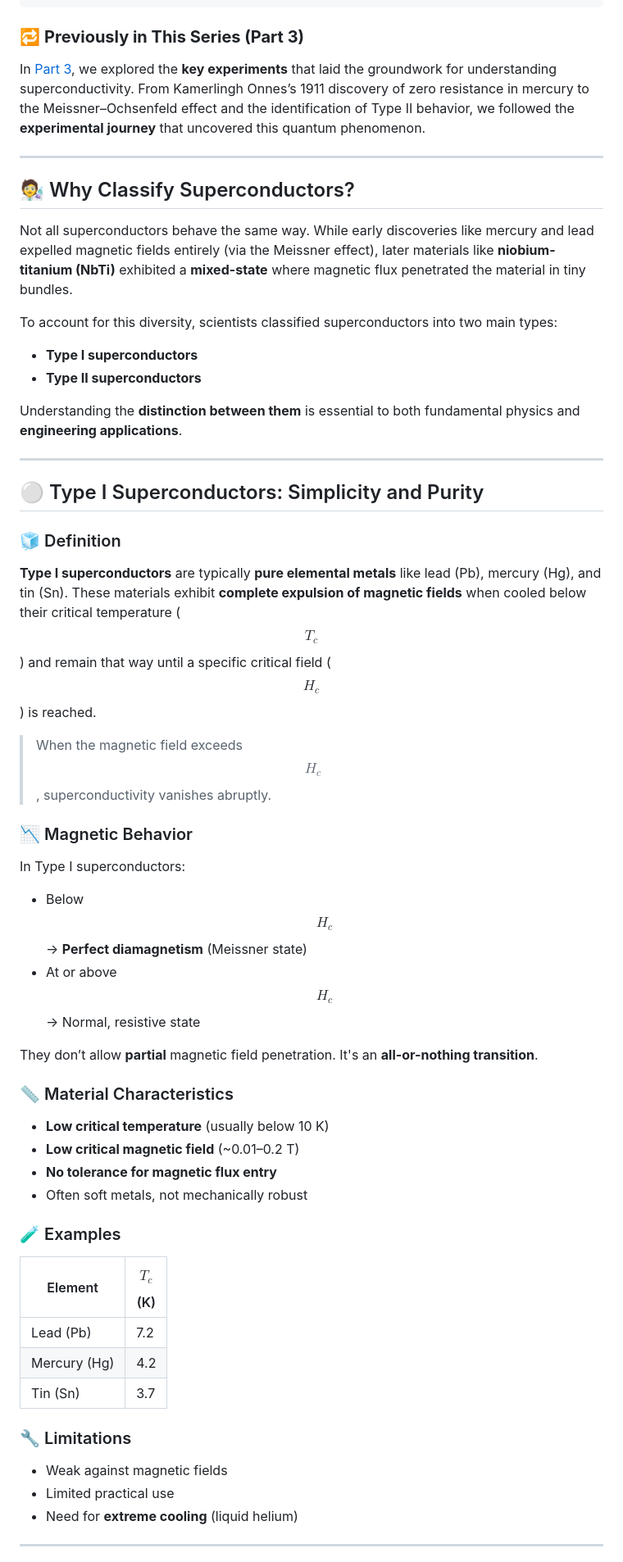
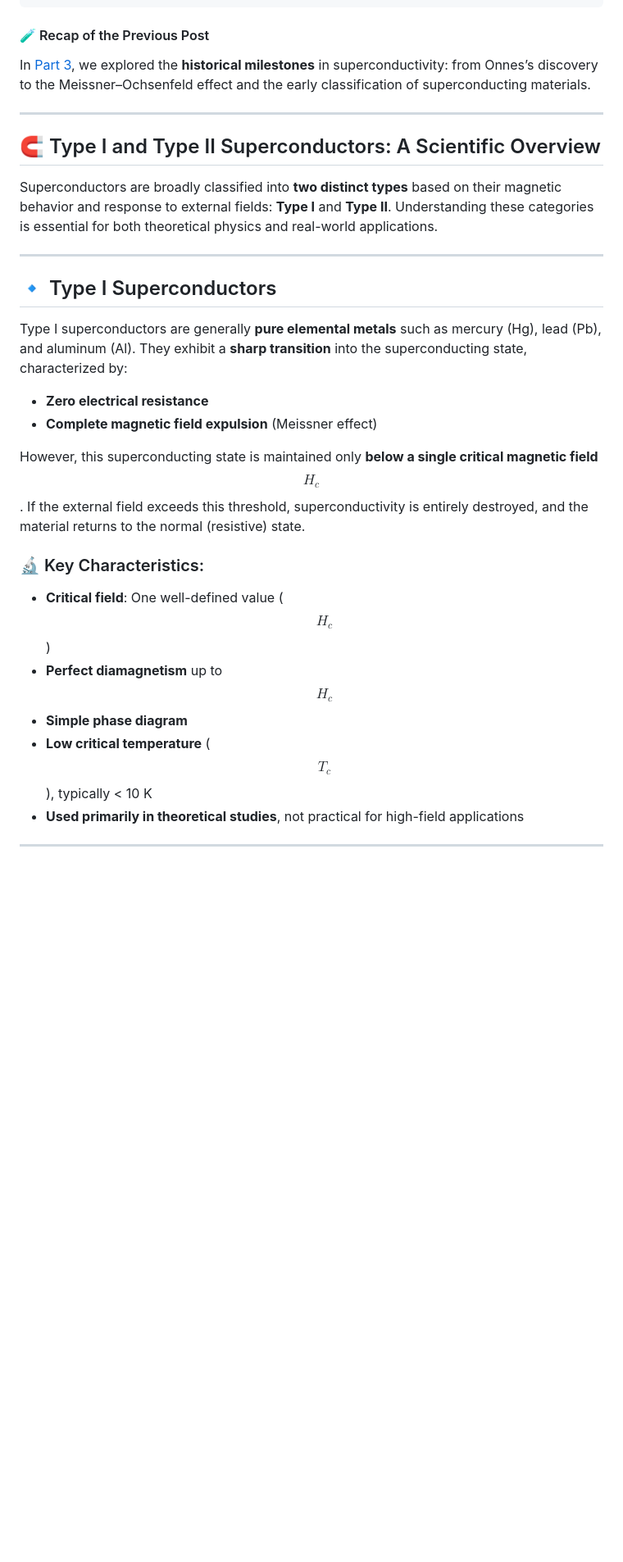
Before and after one commit to Ajay871c/impulseLog, a Markdown page: src/blog/type1-vs-type2-superconductors.md, the part around the change printed below. Shown: that part at 82% size. Rendered like a GitHub page; blank space fills up the shorter version.

Commit message:
updated post

```diff
--- a/src/blog/type1-vs-type2-superconductors.md
+++ b/src/blog/type1-vs-type2-superconductors.md
@@ -11,62 +11,34 @@ series: "Superconductivity"
 part: 4
 ---
 
-### 🔁 **Previously in This Series (Part 3)**
+#### 🧪 Recap of the Previous Post
 
-In [Part 3](/superconductivity-experiments-history), we explored the **key experiments** that laid the groundwork for understanding superconductivity. From Kamerlingh Onnes’s 1911 discovery of zero resistance in mercury to the Meissner–Ochsenfeld effect and the identification of Type II behavior, we followed the **experimental journey** that uncovered this quantum phenomenon.
+In [Part 3](/superconductivity-experiments-history), we explored the **historical milestones** in superconductivity: from Onnes’s discovery to the Meissner–Ochsenfeld effect and the early classification of superconducting materials.
 
 ---
 
-## 🧑‍🔬 Why Classify Superconductors?
+## 🧲 Type I and Type II Superconductors: A Scientific Overview
 
-Not all superconductors behave the same way. While early discoveries like mercury and lead expelled magnetic fields entirely (via the Meissner effect), later materials like **niobium-titanium (NbTi)** exhibited a **mixed-state** where magnetic flux penetrated the material in tiny bundles.
-
-To account for this diversity, scientists classified superconductors into two main types:
-
--   **Type I superconductors**
--   **Type II superconductors**
-
-Understanding the **distinction between them** is essential to both fundamental physics and **engineering applications**.
+Superconductors are broadly classified into **two distinct types** based on their magnetic behavior and response to external fields: **Type I** and **Type II**. Understanding these categories is essential for both theoretical physics and real-world applications.
 
 ---
 
-## ⚪ Type I Superconductors: Simplicity and Purity
+## 🔹 Type I Superconductors
 
-### 🧊 Definition
+Type I superconductors are generally **pure elemental metals** such as mercury (Hg), lead (Pb), and aluminum (Al). They exhibit a **sharp transition** into the superconducting state, characterized by:
 
-**Type I superconductors** are typically **pure elemental metals** like lead (Pb), mercury (Hg), and tin (Sn). These materials exhibit **complete expulsion of magnetic fields** when cooled below their critical temperature ($$T_c$$) and remain that way until a specific critical field ($$H_c$$) is reached.
+-   **Zero electrical resistance**
+-   **Complete magnetic field expulsion** (Meissner effect)
 
-> When the magnetic field exceeds $$H_c$$, superconductivity vanishes abruptly.
+However, this superconducting state is maintained only **below a single critical magnetic field** $$H_c$$. If the external field exceeds this threshold, superconductivity is entirely destroyed, and the material returns to the normal (resistive) state.
 
-### 📉 Magnetic Behavior
+### 🔬 Key Characteristics:
 
-In Type I superconductors:
-
--   Below $$H_c$$ → **Perfect diamagnetism** (Meissner state)
--   At or above $$H_c$$ → Normal, resistive state
-
-They don’t allow **partial** magnetic field penetration. It's an **all-or-nothing transition**.
-
-### 📏 Material Characteristics
-
--   **Low critical temperature** (usually below 10 K)
--   **Low critical magnetic field** (~0.01–0.2 T)
--   **No tolerance for magnetic flux entry**
--   Often soft metals, not mechanically robust
-
-### 🧪 Examples
-
-| Element      | $$T_c$$ (K) |
-| ------------ | ----------- |
-| Lead (Pb)    | 7.2         |
-| Mercury (Hg) | 4.2         |
-| Tin (Sn)     | 3.7         |
-
-### 🔧 Limitations
-
--   Weak against magnetic fields
--   Limited practical use
--   Need for **extreme cooling** (liquid helium)
+-   **Critical field**: One well-defined value ($$H_c$$)
+-   **Perfect diamagnetism** up to $$H_c$$
+-   **Simple phase diagram**
+-   **Low critical temperature** ($$T_c$$), typically < 10 K
+-   **Used primarily in theoretical studies**, not practical for high-field applications
 
 ---
 
```
Also changed, not shown: other parts of src/blog/type1-vs-type2-superconductors.md (+41 -64 lines).
